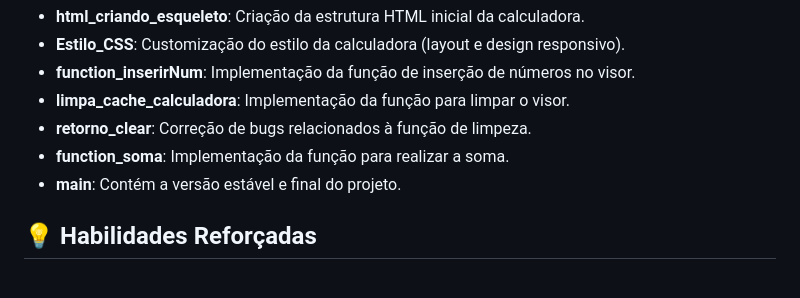
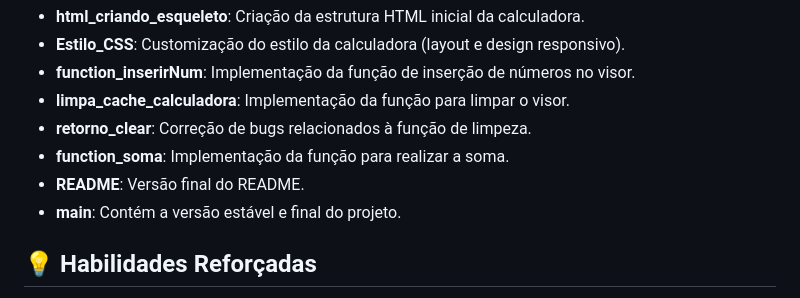
Before and after one commit to dudaz-dev/PROJETO-GIT-HUB-CALCULARORA, a Markdown page: README.md, the part around the change. Drawn GitHub-style.

Commit message:
Revisado

```diff
--- a/README.md
+++ b/README.md
@@ -52,6 +52,7 @@ O projeto está organizado em diversas branches para melhor gestão do código e
 - **limpa_cache_calculadora**: Implementação da função para limpar o visor.
 - **retorno_clear**: Correção de bugs relacionados à função de limpeza.
 - **function_soma**: Implementação da função para realizar a soma.
+- **README**: Versão final do README.
 - **main**: Contém a versão estável e final do projeto.
 
 ## 💡 Habilidades Reforçadas
```
